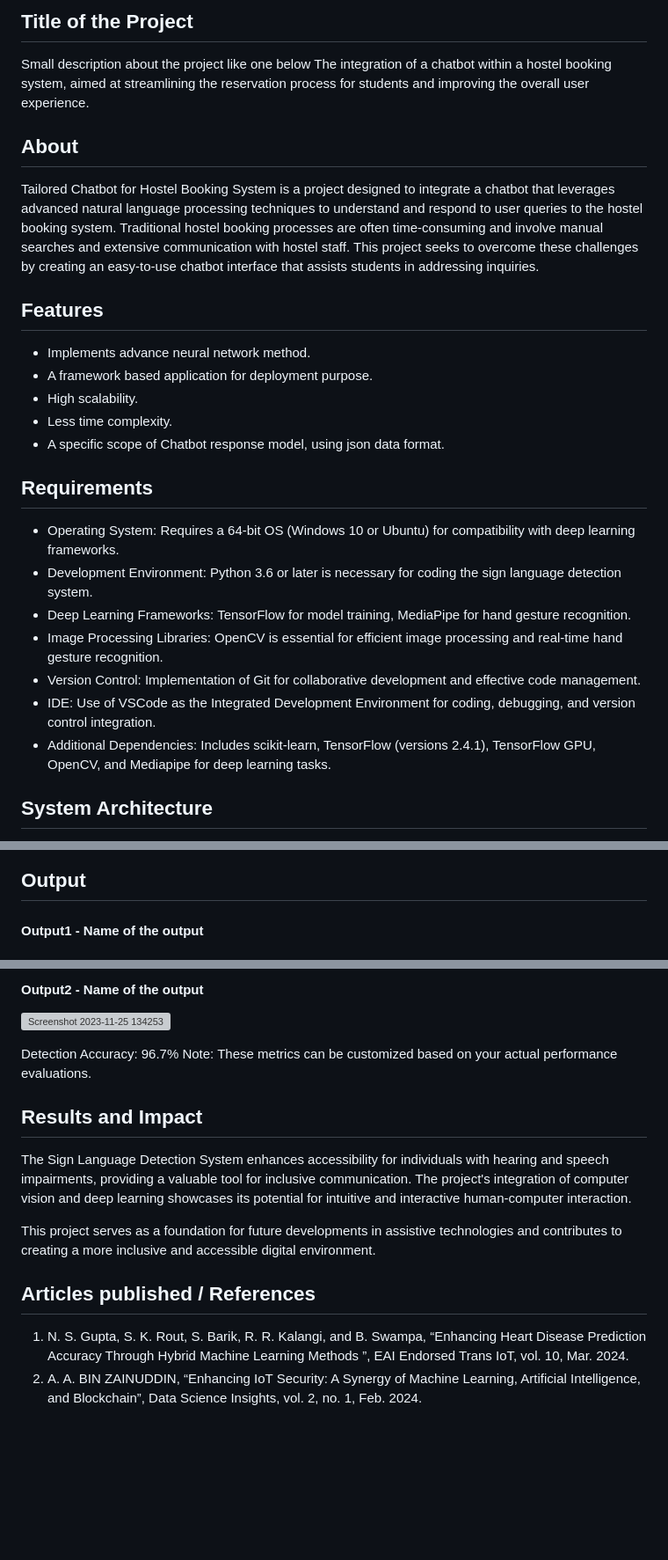
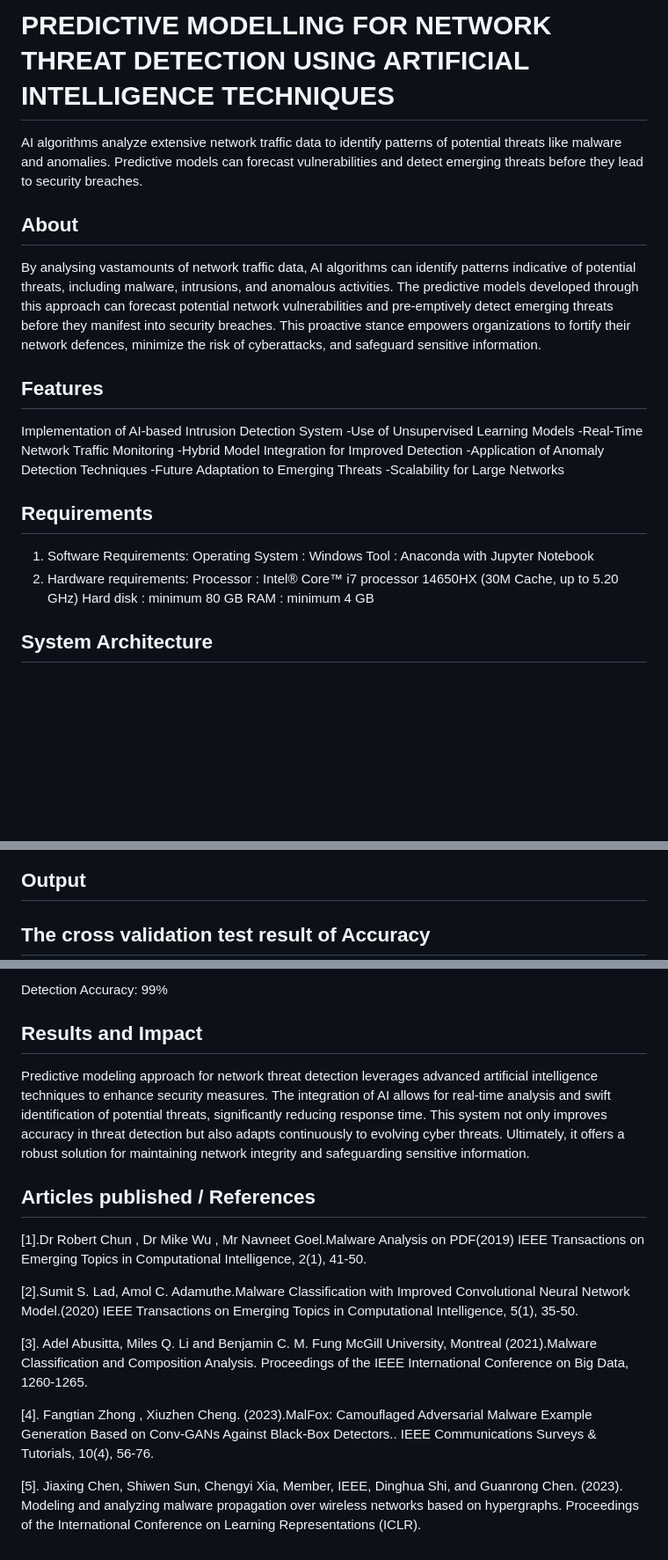
Before and after one commit to ieswaris/Networkthreat2, a Markdown page: README.md, 3 parts joined by grey strips. Shown: that part at 88% size. Rendered like a GitHub page; blank space fills up the shorter version; grey boxes are pictures that could not be loaded.

```diff
--- a/README.md
+++ b/README.md
@@ -1,27 +1,14 @@
-## Title of the Project
-Small description about the project like one below
-The integration of a chatbot within a hostel booking system, aimed at streamlining the reservation process for students and improving the overall user experience.
+# PREDICTIVE MODELLING FOR NETWORK THREAT DETECTION USING ARTIFICIAL INTELLIGENCE TECHNIQUES
+AI algorithms analyze extensive network traffic data to identify patterns of potential threats like malware and anomalies. Predictive models can forecast vulnerabilities and detect emerging threats before they lead to security breaches.
 
 ## About
-<!--Detailed Description about the project-->
-Tailored Chatbot for Hostel Booking System is a project designed to integrate a chatbot that leverages advanced natural language processing techniques to understand and respond to user queries to the hostel booking system. Traditional hostel booking processes are often time-consuming and involve manual searches and extensive communication with hostel staff. This project seeks to overcome these challenges by creating an easy-to-use chatbot interface that assists students in addressing inquiries.
+By analysing vastamounts of network traffic data, AI algorithms can identify patterns indicative of potential threats, including malware, intrusions, and anomalous activities. The predictive models developed through this approach can forecast potential network vulnerabilities and pre-emptively detect emerging threats before they manifest into security breaches. This proactive stance empowers organizations to fortify their network defences, minimize the risk of cyberattacks, and safeguard sensitive information.
 
 ## Features
-<!--List the features of the project as shown below-->
-- Implements advance neural network method.
-- A framework based application for deployment purpose.
-- High scalability.
-- Less time complexity.
-- A specific scope of Chatbot response model, using json data format.
+Implementation of AI-based Intrusion Detection System -Use of Unsupervised Learning Models -Real-Time Network Traffic Monitoring -Hybrid Model Integration for Improved Detection -Application of Anomaly Detection Techniques -Future Adaptation to Emerging Threats -Scalability for Large Networks
 
 ## Requirements
-<!--List the requirements of the project as shown below-->
-* Operating System: Requires a 64-bit OS (Windows 10 or Ubuntu) for compatibility with deep learning frameworks.
-* Development Environment: Python 3.6 or later is necessary for coding the sign language detection system.
-* Deep Learning Frameworks: TensorFlow for model training, MediaPipe for hand gesture recognition.
-* Image Processing Libraries: OpenCV is essential for efficient image processing and real-time hand gesture recognition.
-* Version Control: Implementation of Git for collaborative development and effective code management.
-* IDE: Use of VSCode as the Integrated Development Environment for coding, debugging, and version control integration.
-* Additional Dependencies: Includes scikit-learn, TensorFlow (versions 2.4.1), TensorFlow GPU, OpenCV, and Mediapipe for deep learning tasks.
+1. Software Requirements: Operating System : Windows Tool : Anaconda with Jupyter Notebook
+2. Hardware requirements: Processor : Intel® Core™ i7 processor 14650HX (30M Cache, up to 5.20 GHz) Hard disk : minimum 80 GB RAM : minimum 4 GB
 
 ## System Architecture
@@ -32,6 +17,5 @@ Tailored Chatbot for Hostel Booking System is a project designed to integrate a
 
 ## Output
 
-<!--Embed the Output picture at respective places as shown below as shown below-->
-#### Output1 - Name of the output
+## The cross validation test result of Accuracy
 
@@ -39,17 +23,18 @@ Tailored Chatbot for Hostel Booking System is a project designed to integrate a
 
-#### Output2 - Name of the output
-![Screenshot 2023-11-25 134253](https://github.com/<<yourusername>>/Hand-Gesture-Recognition-System/assets/75235455/5e05c981-05ca-4aaa-aea2-d918dcf25cb7)
-
-Detection Accuracy: 96.7%
-Note: These metrics can be customized based on your actual performance evaluations.
-
+Detection Accuracy: 99%
 
 ## Results and Impact
-<!--Give the results and impact as shown below-->
-The Sign Language Detection System enhances accessibility for individuals with hearing and speech impairments, providing a valuable tool for inclusive communication. The project's integration of computer vision and deep learning showcases its potential for intuitive and interactive human-computer interaction.
 
-This project serves as a foundation for future developments in assistive technologies and contributes to creating a more inclusive and accessible digital environment.
+Predictive modeling approach for network threat detection leverages advanced artificial intelligence techniques to enhance security measures. The integration of AI allows for real-time analysis and swift identification of potential threats, significantly reducing response time. This system not only improves accuracy in threat detection but also adapts continuously to evolving cyber threats. Ultimately, it offers a robust solution for maintaining network integrity and safeguarding sensitive information.
 
 ## Articles published / References
-1. N. S. Gupta, S. K. Rout, S. Barik, R. R. Kalangi, and B. Swampa, “Enhancing Heart Disease Prediction Accuracy Through Hybrid Machine Learning Methods ”, EAI Endorsed Trans IoT, vol. 10, Mar. 2024.
-2. A. A. BIN ZAINUDDIN, “Enhancing IoT Security: A Synergy of Machine Learning, Artificial Intelligence, and Blockchain”, Data Science Insights, vol. 2, no. 1, Feb. 2024.
+
+[1].Dr Robert Chun , Dr Mike Wu , Mr Navneet Goel.Malware Analysis on PDF(2019) IEEE Transactions on Emerging Topics in Computational Intelligence, 2(1), 41-50.
+
+[2].Sumit S. Lad, Amol C. Adamuthe.Malware Classification with Improved Convolutional Neural Network Model.(2020) IEEE Transactions on Emerging Topics in Computational Intelligence, 5(1), 35-50.
+
+[3]. Adel Abusitta, Miles Q. Li and Benjamin C. M. Fung McGill University, Montreal (2021).Malware Classification and Composition Analysis. Proceedings of the IEEE International Conference on Big Data, 1260-1265.
+
+[4]. Fangtian Zhong , Xiuzhen Cheng. (2023).MalFox: Camouflaged Adversarial Malware Example Generation Based on Conv-GANs Against Black-Box Detectors.. IEEE Communications Surveys & Tutorials, 10(4), 56-76.
+
+[5]. Jiaxing Chen, Shiwen Sun, Chengyi Xia, Member, IEEE, Dinghua Shi, and Guanrong Chen. (2023). Modeling and analyzing malware propagation over wireless networks based on hypergraphs. Proceedings of the International Conference on Learning Representations (ICLR).
```
Also changed, not shown: other parts of README.md (+2 -4 lines).
